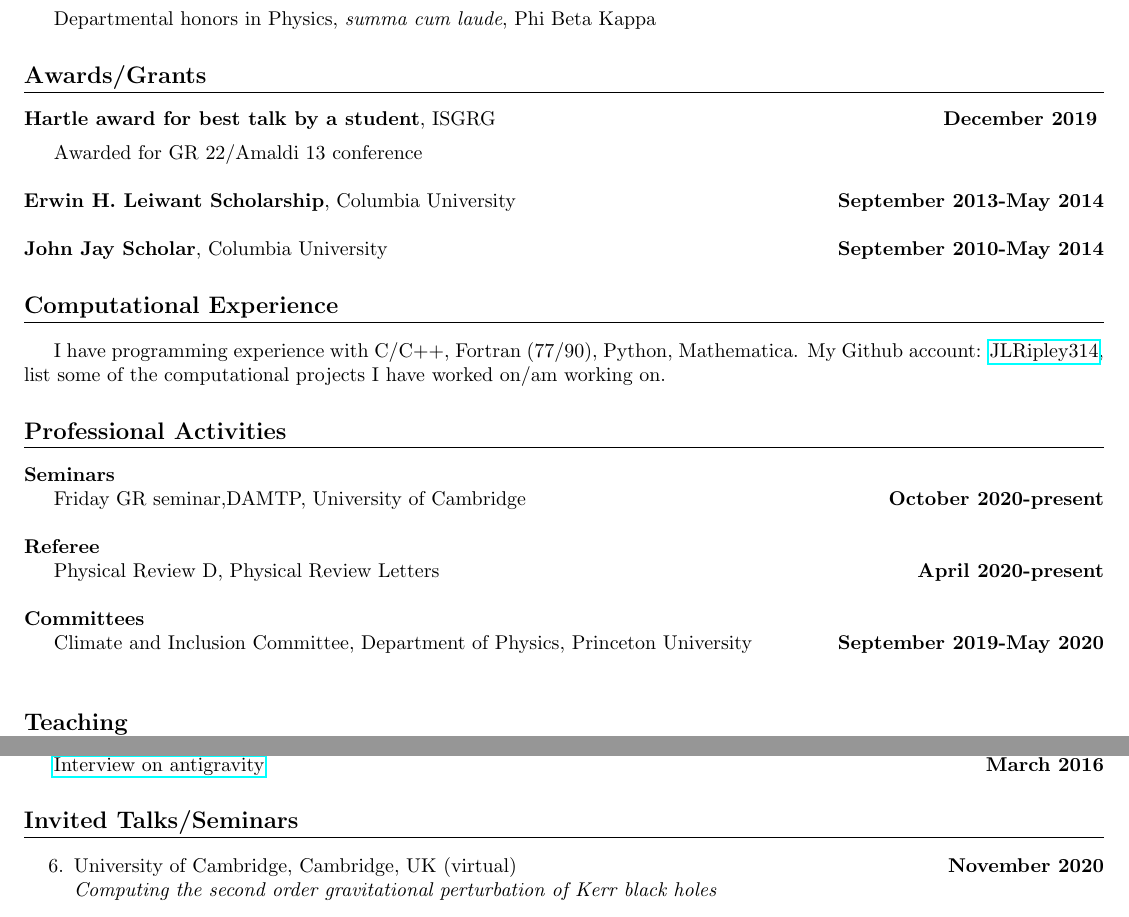
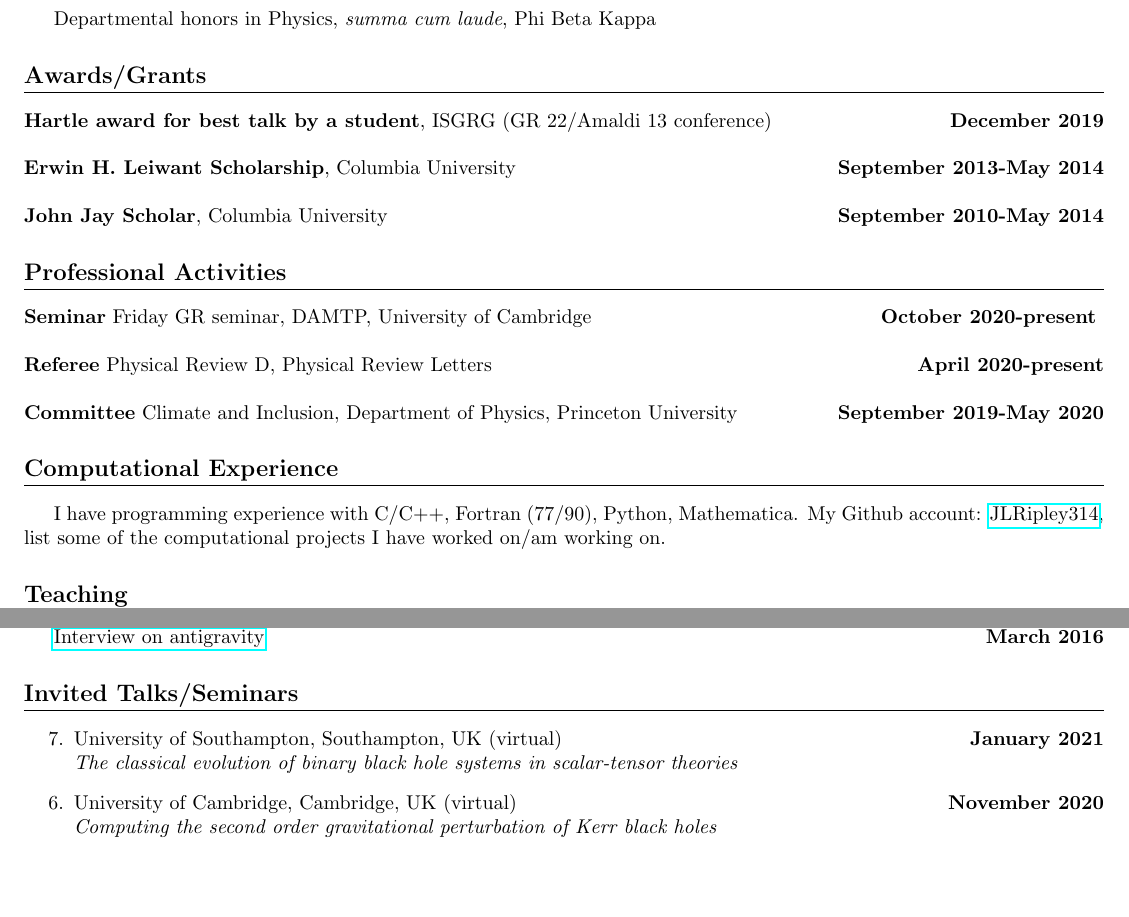
Before and after one commit to JLRipley314/JLRipley314.github.io, a LaTeX CV (cv/cv.tex): two parts of pages 1 and 2 of 3, joined at a grey line, cut so that both start at the same text, the shorter picture padded with empty space. Compiled offline with pdfLaTeX.

Commit message:
minor update for talks

```diff
--- a/cv/cv.tex
+++ b/cv/cv.tex
@@ -56,9 +56,7 @@
 \section{Awards/Grants}
 %-----------------------------------------------------------------------------
 \noindent
-\datedline{{\bf Hartle award for best talk by a student}, ISGRG}{December 2019}
-\indentline
-   Awarded for GR 22/Amaldi 13 conference
+\datedline{{\bf Hartle award for best talk by a student}, ISGRG (GR 22/Amaldi 13 conference)}{December 2019}
 %-----------------------------------------------------------------------------
 %\\ \\
 %\datedline{{\bf GRFP honorable mention}, NSF}{March 2015}
@@ -69,32 +67,31 @@
 \\ \\
 \datedline{{\bf John Jay Scholar}, Columbia University}{September 2010-May 2014}
 %=============================================================================
+\section{Professional Activities}
+%-----------------------------------------------------------------------------
+\noindent {\bf Seminar}
+\datedline{Friday GR seminar, DAMTP, University of Cambridge}{
+   October 2020-present
+}
+\\
+%-----------------------------------------------------------------------------
+\\ \noindent {\bf Referee}
+\datedline{Physical Review D, Physical Review Letters}{April 2020-present}
+\\
+%-----------------------------------------------------------------------------
+\\ \noindent {\bf Committee}
+\datedline{Climate and Inclusion, Department of Physics, Princeton University}{September 2019-May 2020}
+%\\
+%-----------------------------------------------------------------------------
+%\datedline{Member of American Physical Society}{
+%	2018-present}
+%=============================================================================
 \section{Computational Experience}
 %-----------------------------------------------------------------------------
    I have programming experience with C/C++, Fortran (77/90), Python,
    Mathematica.
    My Github account: \href{https://github.com/JLRipley314}{JLRipley314},
    list some of the computational projects I have worked on/am working on.
-%=============================================================================
-\section{Professional Activities}
-%-----------------------------------------------------------------------------
-\noindent {\bf Seminars}
-\\ \indent
-\datedline{Friday GR seminar,DAMTP, University of Cambridge}{October 2020-present}
-\\
-%-----------------------------------------------------------------------------
-\\ \noindent {\bf Referee}
-\\ \indent
-\datedline{Physical Review D, Physical Review Letters}{April 2020-present}
-\\
-%-----------------------------------------------------------------------------
-\\ \noindent {\bf Committees}
-\\ \indent
-\datedline{Climate and Inclusion Committee, Department of Physics, Princeton University}{September 2019-May 2020}
-\\ \indent
-%-----------------------------------------------------------------------------
-%\datedline{Member of American Physical Society}{
-%	2018-present}
 %=============================================================================
 \section{Teaching}
 %-----------------------------------------------------------------------------
@@ -176,6 +173,11 @@ Events where I helped plan/organize some of programming are listed below.
 %=============================================================================
 \section{Invited Talks/Seminars}
 \begin{etaremune}
+%-----------------------------------------------------------------------------
+\datedtalk{University of Southampton, Southampton, UK (virtual)}{
+   The classical evolution of binary black hole
+   systems in scalar-tensor theories}{
+   January 2021}
 %-----------------------------------------------------------------------------
 \datedtalk{University of Cambridge, Cambridge, UK (virtual)}{
    Computing the second order gravitational perturbation
```
Also changed, not shown: cv/cv.pdf.
